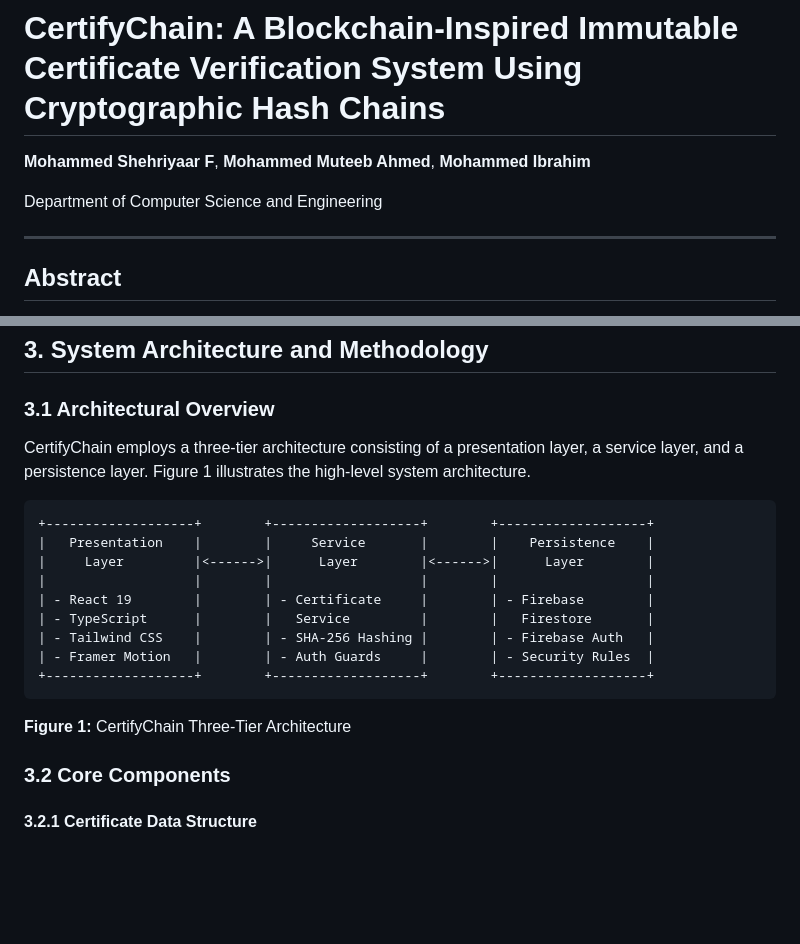
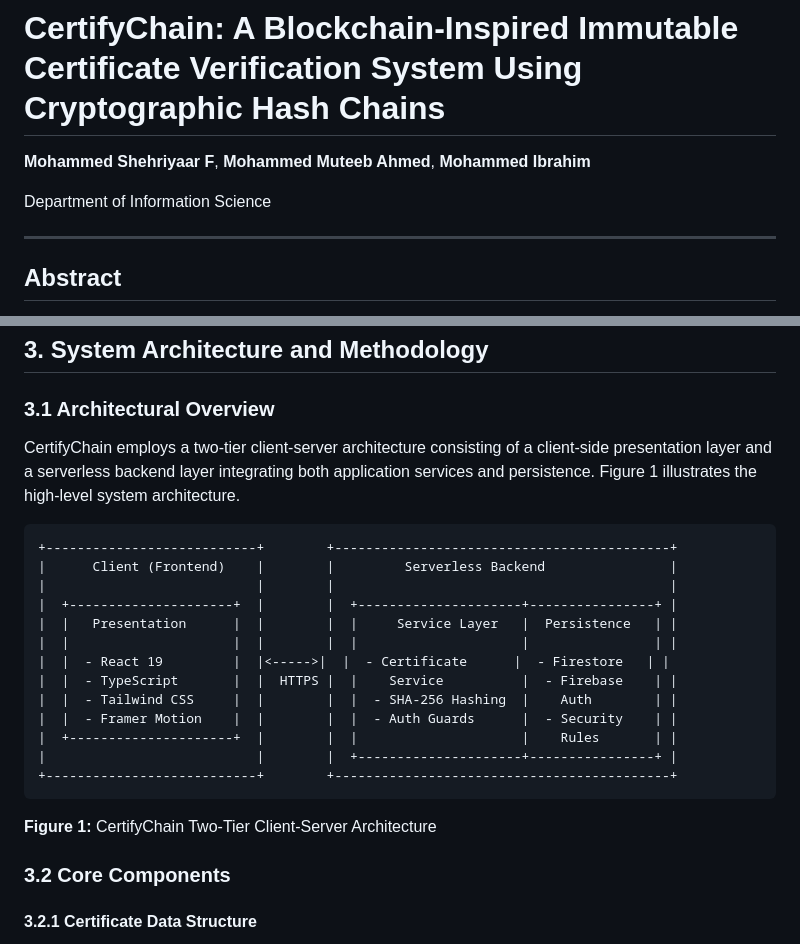
Before and after one commit to MSF0Shehriyaar/certifychain, a Markdown page: RESEARCH_PAPER.md, 2 parts joined by grey strips. GitHub-like rendering; blank space fills up the shorter version.

Commit message:
docs: update department and switch to two-tier architecture diagram

````diff
--- a/RESEARCH_PAPER.md
+++ b/RESEARCH_PAPER.md
@@ -2,7 +2,7 @@
 
 **Mohammed Shehriyaar F**, **Mohammed Muteeb Ahmed**, **Mohammed Ibrahim**
 
-Department of Computer Science and Engineering
+Department of Information Science
 
 ---
 
@@ -65,21 +65,25 @@ While existing solutions offer strong security guarantees, they typically requir
 
 ### 3.1 Architectural Overview
 
-CertifyChain employs a three-tier architecture consisting of a presentation layer, a service layer, and a persistence layer. Figure 1 illustrates the high-level system architecture.
+CertifyChain employs a two-tier client-server architecture consisting of a client-side presentation layer and a serverless backend layer integrating both application services and persistence. Figure 1 illustrates the high-level system architecture.
 
 ```
-+-------------------+        +-------------------+        +-------------------+
-|   Presentation    |        |     Service       |        |    Persistence    |
-|     Layer         |<------>|      Layer        |<------>|      Layer        |
-|                   |        |                   |        |                   |
-| - React 19        |        | - Certificate     |        | - Firebase        |
-| - TypeScript      |        |   Service         |        |   Firestore       |
-| - Tailwind CSS    |        | - SHA-256 Hashing |        | - Firebase Auth   |
-| - Framer Motion   |        | - Auth Guards     |        | - Security Rules  |
-+-------------------+        +-------------------+        +-------------------+
++---------------------------+        +-------------------------------------------+
+|      Client (Frontend)    |        |         Serverless Backend                |
+|                           |        |                                           |
+|  +---------------------+  |        |  +---------------------+----------------+ |
+|  |   Presentation      |  |        |  |     Service Layer   |  Persistence   | |
+|  |                     |  |        |  |                     |                | |
+|  |  - React 19         |  |<----->|  |  - Certificate      |  - Firestore   | |
+|  |  - TypeScript       |  |  HTTPS |  |    Service          |  - Firebase    | |
+|  |  - Tailwind CSS     |  |        |  |  - SHA-256 Hashing  |    Auth        | |
+|  |  - Framer Motion    |  |        |  |  - Auth Guards      |  - Security    | |
+|  +---------------------+  |        |  |                     |    Rules       | |
+|                           |        |  +---------------------+----------------+ |
++---------------------------+        +-------------------------------------------+
 ```
 
-**Figure 1:** CertifyChain Three-Tier Architecture
+**Figure 1:** CertifyChain Two-Tier Client-Server Architecture
 
 ### 3.2 Core Components
 
````
